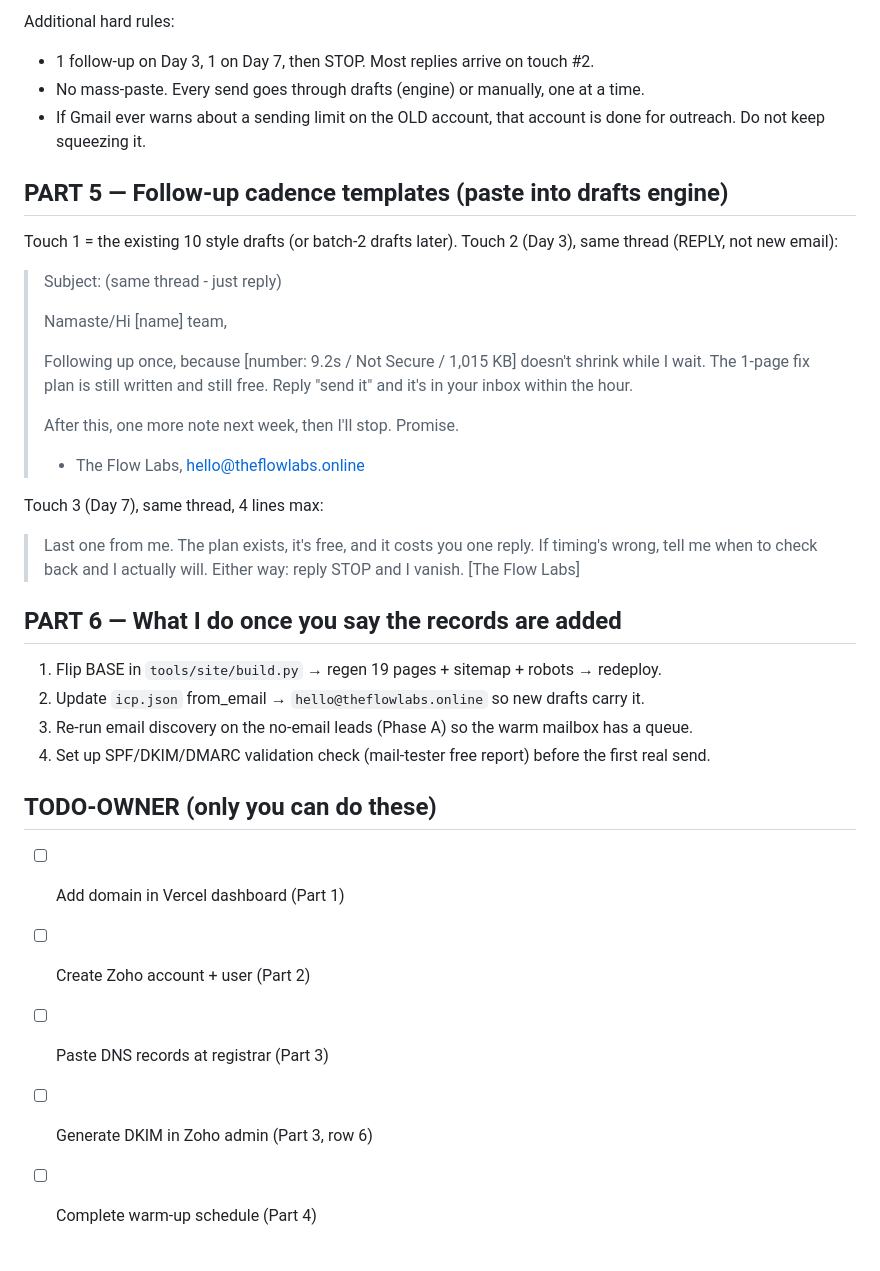
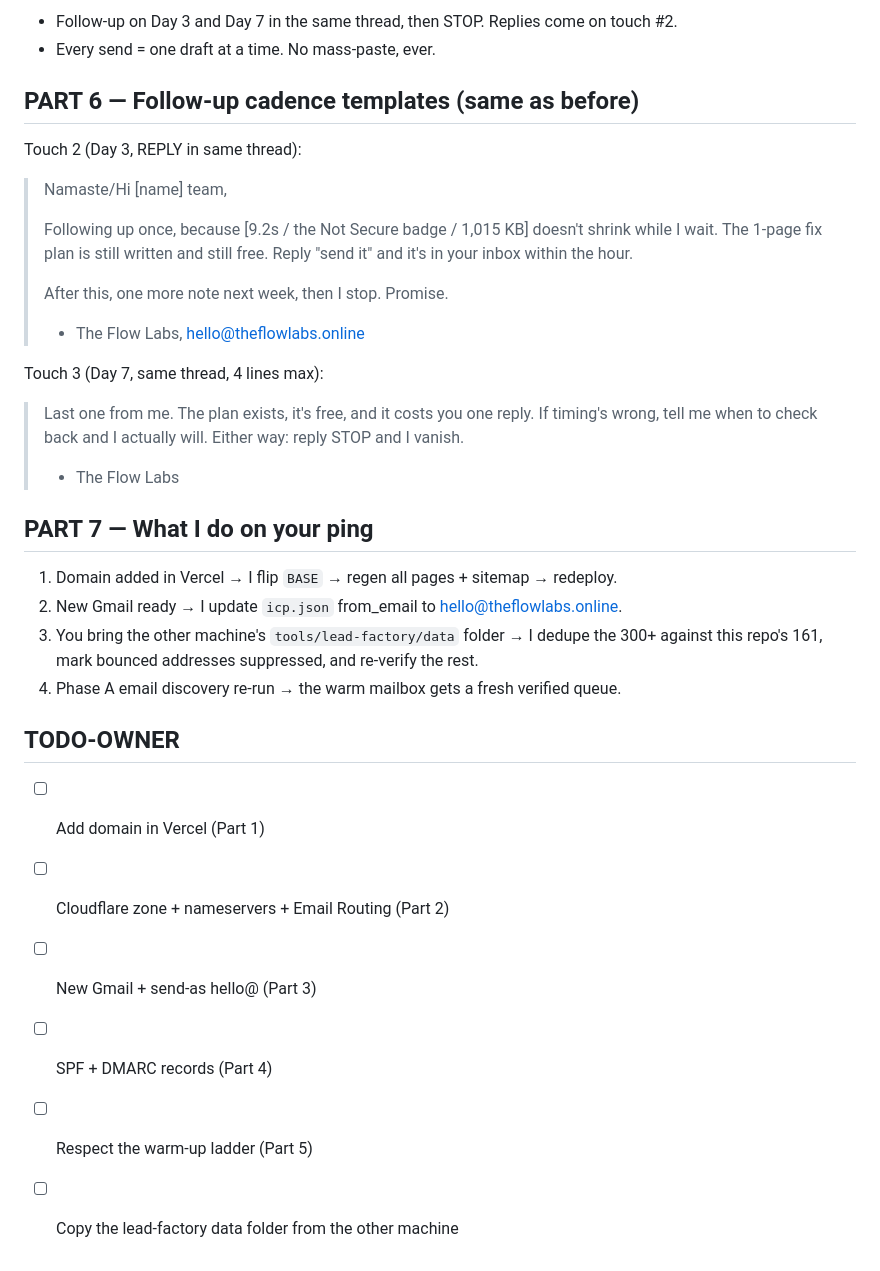
Before and after one commit to fresherscomputersc-hash/Flow-Labs, a Markdown page: DNS-SETUP.md, the part around one of its changes. Drawn GitHub-style.

```diff
--- a/DNS-SETUP.md
+++ b/DNS-SETUP.md
@@ -70,44 +77,41 @@ Mailboxes have reputations like credit scores. Schedule, hard rules:
 
-Additional hard rules:
-- 1 follow-up on Day 3, 1 on Day 7, then STOP. Most replies arrive on touch #2.
-- No mass-paste. Every send goes through drafts (engine) or manually, one at a time.
-- If Gmail ever warns about a sending limit on the OLD account, that account is done for
-  outreach. Do not keep squeezing it.
+- Follow-up on Day 3 and Day 7 in the same thread, then STOP. Replies come on touch #2.
+- Every send = one draft at a time. No mass-paste, ever.
 
-## PART 5 — Follow-up cadence templates (paste into drafts engine)
+## PART 6 — Follow-up cadence templates (same as before)
 
-Touch 1 = the existing 10 style drafts (or batch-2 drafts later).
-Touch 2 (Day 3), same thread (REPLY, not new email):
+Touch 2 (Day 3, REPLY in same thread):
 
-> Subject: (same thread - just reply)
->
 > Namaste/Hi [name] team,
 >
-> Following up once, because [number: 9.2s / Not Secure / 1,015 KB] doesn't shrink while I wait.
+> Following up once, because [9.2s / the Not Secure badge / 1,015 KB] doesn't shrink while I wait.
 > The 1-page fix plan is still written and still free. Reply "send it" and it's in your
 > inbox within the hour.
 >
-> After this, one more note next week, then I'll stop. Promise.
+> After this, one more note next week, then I stop. Promise.
 >
 > - The Flow Labs, hello@theflowlabs.online
 
-Touch 3 (Day 7), same thread, 4 lines max:
+Touch 3 (Day 7, same thread, 4 lines max):
 
 > Last one from me. The plan exists, it's free, and it costs you one reply.
 > If timing's wrong, tell me when to check back and I actually will.
-> Either way: reply STOP and I vanish. [The Flow Labs]
+> Either way: reply STOP and I vanish.
+> - The Flow Labs
 
-## PART 6 — What I do once you say the records are added
+## PART 7 — What I do on your ping
 
-1. Flip BASE in `tools/site/build.py` → regen 19 pages + sitemap + robots → redeploy.
-2. Update `icp.json` from_email → `hello@theflowlabs.online` so new drafts carry it.
-3. Re-run email discovery on the no-email leads (Phase A) so the warm mailbox has a queue.
-4. Set up SPF/DKIM/DMARC validation check (mail-tester free report) before the first real send.
+1. Domain added in Vercel → I flip `BASE` → regen all pages + sitemap → redeploy.
+2. New Gmail ready → I update `icp.json` from_email to hello@theflowlabs.online.
+3. You bring the other machine's `tools/lead-factory/data` folder → I dedupe the 300+
+   against this repo's 161, mark bounced addresses suppressed, and re-verify the rest.
+4. Phase A email discovery re-run → the warm mailbox gets a fresh verified queue.
 
-## TODO-OWNER (only you can do these)
+## TODO-OWNER
 
-- [ ] Add domain in Vercel dashboard (Part 1)
-- [ ] Create Zoho account + user (Part 2)
-- [ ] Paste DNS records at registrar (Part 3)
-- [ ] Generate DKIM in Zoho admin (Part 3, row 6)
-- [ ] Complete warm-up schedule (Part 4)
+- [ ] Add domain in Vercel (Part 1)
+- [ ] Cloudflare zone + nameservers + Email Routing (Part 2)
+- [ ] New Gmail + send-as hello@ (Part 3)
+- [ ] SPF + DMARC records (Part 4)
+- [ ] Respect the warm-up ladder (Part 5)
+- [ ] Copy the lead-factory data folder from the other machine
```
Also changed, not shown: other parts of DNS-SETUP.md (+52 -45 lines).
